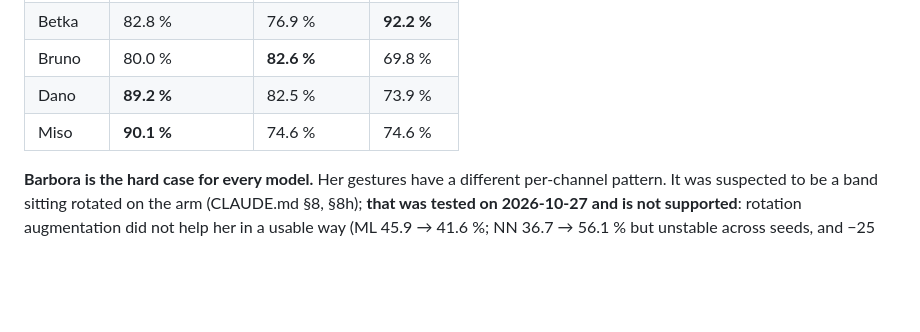
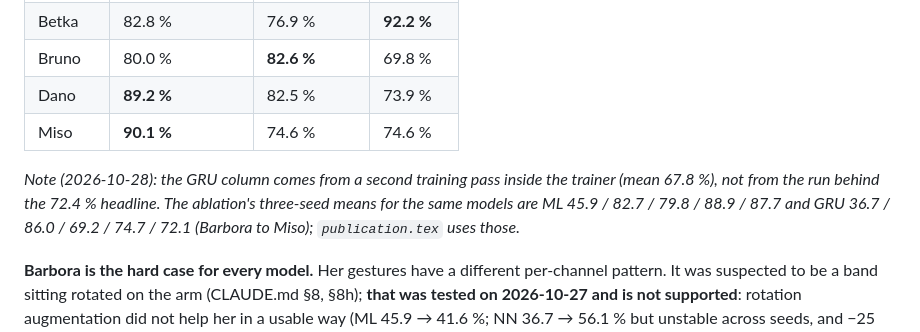
Before and after one commit to Inszert/emg, a Markdown page: docs/MODELS_COMPARED.md, the part around the change. Rendered like a GitHub page; blank space fills up the shorter version.

```diff
--- a/docs/MODELS_COMPARED.md
+++ b/docs/MODELS_COMPARED.md
@@ -171,6 +171,11 @@ by how many windows they have):
 | Bruno | 80.0 % | **82.6 %** | 69.8 % |
 | Dano | **89.2 %** | 82.5 % | 73.9 % |
 | Miso | **90.1 %** | 74.6 % | 74.6 % |
+
+*Note (2026-10-28): the GRU column comes from a second training pass inside the
+trainer (mean 67.8 %), not from the run behind the 72.4 % headline. The ablation's
+three-seed means for the same models are ML 45.9 / 82.7 / 79.8 / 88.9 / 87.7 and GRU
+36.7 / 86.0 / 69.2 / 74.7 / 72.1 (Barbora to Miso); `publication.tex` uses those.*
 
 **Barbora is the hard case for every model.** Her gestures have a
 different per-channel pattern. It was suspected to be a band sitting rotated
```
Also changed, not shown: docs/ML_PIPELINE.md (+4 -2 lines), docs/PUBLICATION_CHECK.md (+3 -0 lines).
